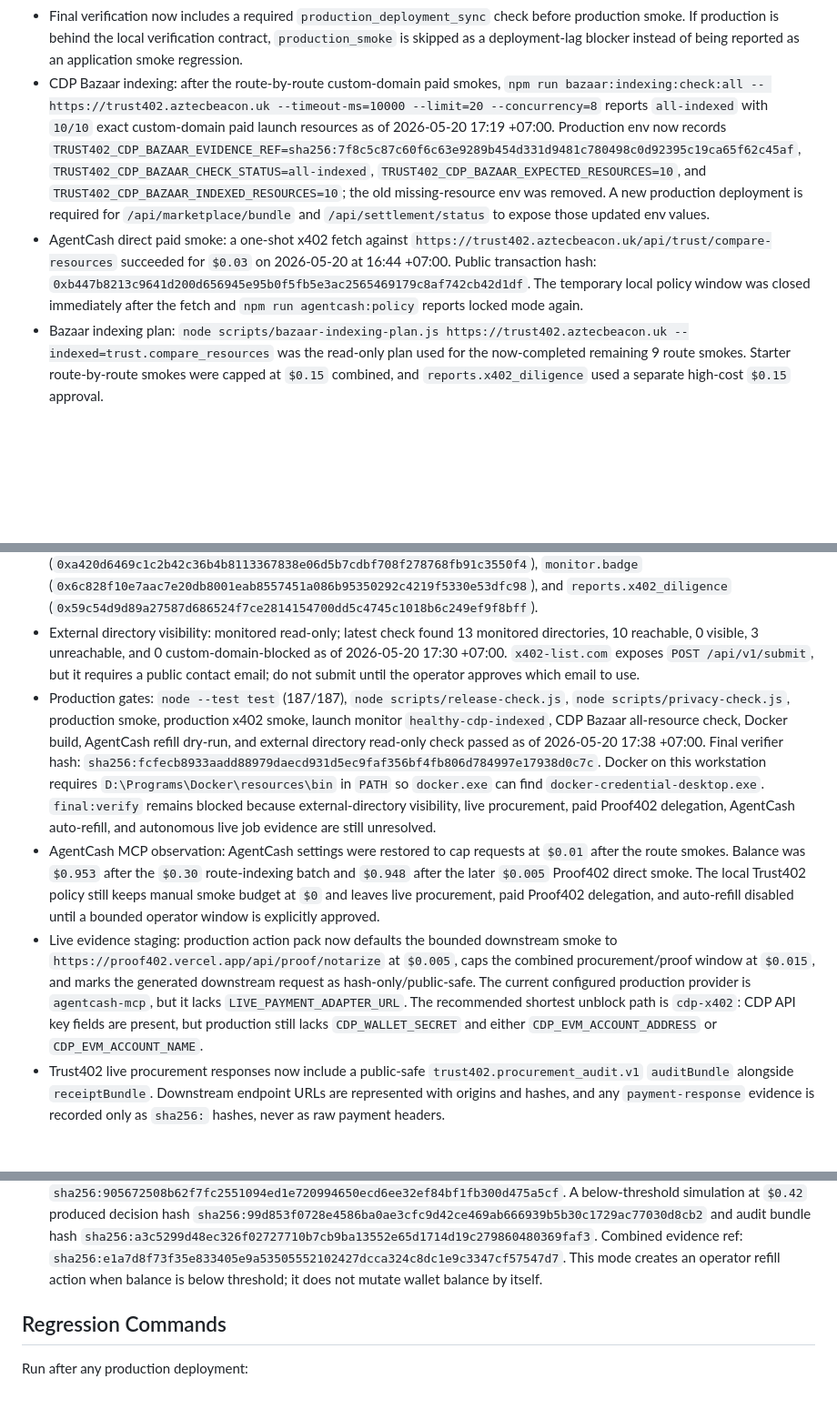
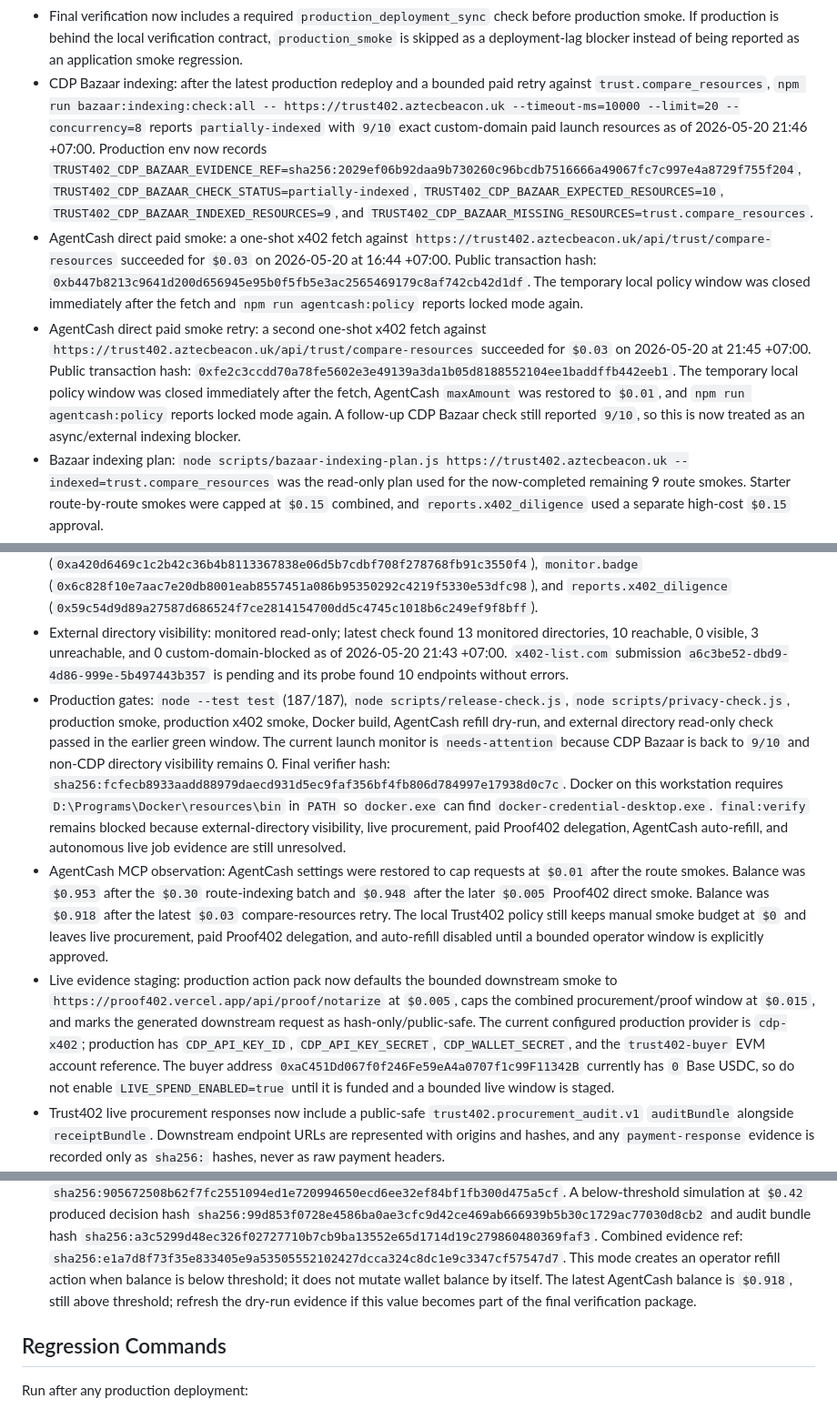
Before and after one commit to kfubtik/trust402, a Markdown page: docs/launch-issues.md, 3 parts joined by grey strips. Shown at 91% size. GitHub-like rendering; blank space fills up the shorter version.

```diff
--- a/docs/launch-issues.md
+++ b/docs/launch-issues.md
@@ -60,23 +60,32 @@ The full final Definition of Done is pinned in
   check before production smoke. If production is behind the local verification
   contract, `production_smoke` is skipped as a deployment-lag blocker instead
   of being reported as an application smoke regression.
-- CDP Bazaar indexing: after the route-by-route custom-domain paid smokes,
+- CDP Bazaar indexing: after the latest production redeploy and a bounded paid
+  retry against `trust.compare_resources`,
   `npm run bazaar:indexing:check:all -- https://trust402.aztecbeacon.uk
-  --timeout-ms=10000 --limit=20 --concurrency=8` reports `all-indexed` with
-  `10/10` exact custom-domain paid launch resources as of
-  2026-05-20 17:19 +07:00. Production env now records
-  `TRUST402_CDP_BAZAAR_EVIDENCE_REF=sha256:7f8c5c87c60f6c63e9289b454d331d9481c780498c0d92395c19ca65f62c45af`,
-  `TRUST402_CDP_BAZAAR_CHECK_STATUS=all-indexed`,
-  `TRUST402_CDP_BAZAAR_EXPECTED_RESOURCES=10`, and
-  `TRUST402_CDP_BAZAAR_INDEXED_RESOURCES=10`; the old missing-resource env was
-  removed. A new production deployment is required for `/api/marketplace/bundle`
-  and `/api/settlement/status` to expose those updated env values.
+  --timeout-ms=10000 --limit=20 --concurrency=8` reports
+  `partially-indexed` with `9/10` exact custom-domain paid launch resources as
+  of 2026-05-20 21:46 +07:00. Production env now records
+  `TRUST402_CDP_BAZAAR_EVIDENCE_REF=sha256:2029ef06b92daa9b730260c96bcdb7516666a49067fc7c997e4a8729f755f204`,
+  `TRUST402_CDP_BAZAAR_CHECK_STATUS=partially-indexed`,
+  `TRUST402_CDP_BAZAAR_EXPECTED_RESOURCES=10`,
+  `TRUST402_CDP_BAZAAR_INDEXED_RESOURCES=9`, and
+  `TRUST402_CDP_BAZAAR_MISSING_RESOURCES=trust.compare_resources`.
 - AgentCash direct paid smoke: a one-shot x402 fetch against
   `https://trust402.aztecbeacon.uk/api/trust/compare-resources` succeeded for
   `$0.03` on 2026-05-20 at 16:44 +07:00. Public transaction hash:
   `0xb447b8213c9641d200d656945e95b0f5fb5e3ac2565469179c8af742cb42d1df`.
   The temporary local policy window was closed immediately after the fetch and
   `npm run agentcash:policy` reports locked mode again.
+- AgentCash direct paid smoke retry: a second one-shot x402 fetch against
+  `https://trust402.aztecbeacon.uk/api/trust/compare-resources` succeeded for
+  `$0.03` on 2026-05-20 at 21:45 +07:00. Public transaction hash:
+  `0xfe2c3ccdd70a78fe5602e3e49139a3da1b05d8188552104ee1baddffb442eeb1`.
+  The temporary local policy window was closed immediately after the fetch,
+  AgentCash `maxAmount` was restored to `$0.01`, and
+  `npm run agentcash:policy` reports locked mode again. A follow-up CDP Bazaar
+  check still reported `9/10`, so this is now treated as an async/external
+  indexing blocker.
 - Bazaar indexing plan: `node scripts/bazaar-indexing-plan.js
   https://trust402.aztecbeacon.uk --indexed=trust.compare_resources` was the
   read-only plan used for the now-completed remaining 9 route smokes. Starter
@@ -103,14 +112,15 @@ The full final Definition of Done is pinned in
   (`0x59c54d9d89a27587d686524f7ce2814154700dd5c4745c1018b6c249ef9f8bff`).
 - External directory visibility: monitored read-only; latest check found 13
   monitored directories, 10 reachable, 0 visible, 3 unreachable, and 0
-  custom-domain-blocked as of 2026-05-20 17:30 +07:00. `x402-list.com` exposes
-  `POST /api/v1/submit`, but it requires a public contact email; do not submit
-  until the operator approves which email to use.
+  custom-domain-blocked as of 2026-05-20 21:43 +07:00. `x402-list.com`
+  submission `a6c3be52-dbd9-4d86-999e-5b497443b357` is pending and its probe
+  found 10 endpoints without errors.
 - Production gates: `node --test test` (187/187),
   `node scripts/release-check.js`, `node scripts/privacy-check.js`, production
-  smoke, production x402 smoke, launch monitor `healthy-cdp-indexed`, CDP
-  Bazaar all-resource check, Docker build, AgentCash refill dry-run, and
-  external directory read-only check passed as of 2026-05-20 17:38 +07:00.
+  smoke, production x402 smoke, Docker build, AgentCash refill dry-run, and
+  external directory read-only check passed in the earlier green window. The
+  current launch monitor is `needs-attention` because CDP Bazaar is back to
+  `9/10` and non-CDP directory visibility remains 0.
   Final verifier hash:
   `sha256:fcfecb8933aadd88979daecd931d5ec9faf356bf4fb806d784997e17938d0c7c`.
   Docker on this workstation requires `D:\Programs\Docker\resources\bin` in
@@ -121,18 +131,20 @@ The full final Definition of Done is pinned in
 - AgentCash MCP observation: AgentCash settings were restored to cap requests
   at `$0.01` after the route smokes. Balance was `$0.953` after the `$0.30`
   route-indexing batch and `$0.948` after the later `$0.005` Proof402 direct
-  smoke. The local Trust402 policy still keeps manual smoke
+  smoke. Balance was `$0.918` after the latest `$0.03` compare-resources retry.
+  The local Trust402 policy still keeps manual smoke
   budget at `$0` and leaves live procurement, paid Proof402 delegation, and
   auto-refill disabled until a bounded operator window is explicitly approved.
 - Live evidence staging: production action pack now defaults the bounded
   downstream smoke to `https://proof402.vercel.app/api/proof/notarize` at
   `$0.005`, caps the combined procurement/proof window at `$0.015`, and marks
   the generated downstream request as hash-only/public-safe. The current
-  configured production provider is `agentcash-mcp`, but it lacks
-  `LIVE_PAYMENT_ADAPTER_URL`. The recommended shortest unblock path is
-  `cdp-x402`: CDP API key fields are present, but production still lacks
-  `CDP_WALLET_SECRET` and either `CDP_EVM_ACCOUNT_ADDRESS` or
-  `CDP_EVM_ACCOUNT_NAME`.
+  configured production provider is `cdp-x402`; production has
+  `CDP_API_KEY_ID`, `CDP_API_KEY_SECRET`, `CDP_WALLET_SECRET`, and the
+  `trust402-buyer` EVM account reference. The buyer address
+  `0xaC451Dd067f0f246Fe59eA4a0707f1c99F11342B` currently has `0` Base USDC,
+  so do not enable `LIVE_SPEND_ENABLED=true` until it is funded and a bounded
+  live window is staged.
 - Trust402 live procurement responses now include a public-safe
   `trust402.procurement_audit.v1` `auditBundle` alongside `receiptBundle`.
   Downstream endpoint URLs are represented with origins and hashes, and any
@@ -187,7 +199,9 @@ The full final Definition of Done is pinned in
   Combined evidence ref:
   `sha256:e1a7d8f73f35e833405e9a53505552102427dcca324c8dc1e9c3347cf57547d7`.
   This mode creates an operator refill action when balance is below threshold;
-  it does not mutate wallet balance by itself.
+  it does not mutate wallet balance by itself. The latest AgentCash balance is
+  `$0.918`, still above threshold; refresh the dry-run evidence if this value
+  becomes part of the final verification package.
 
 ## Regression Commands
 
```
Also changed, not shown: docs/bazaar-indexing.md (+41 -23 lines).
